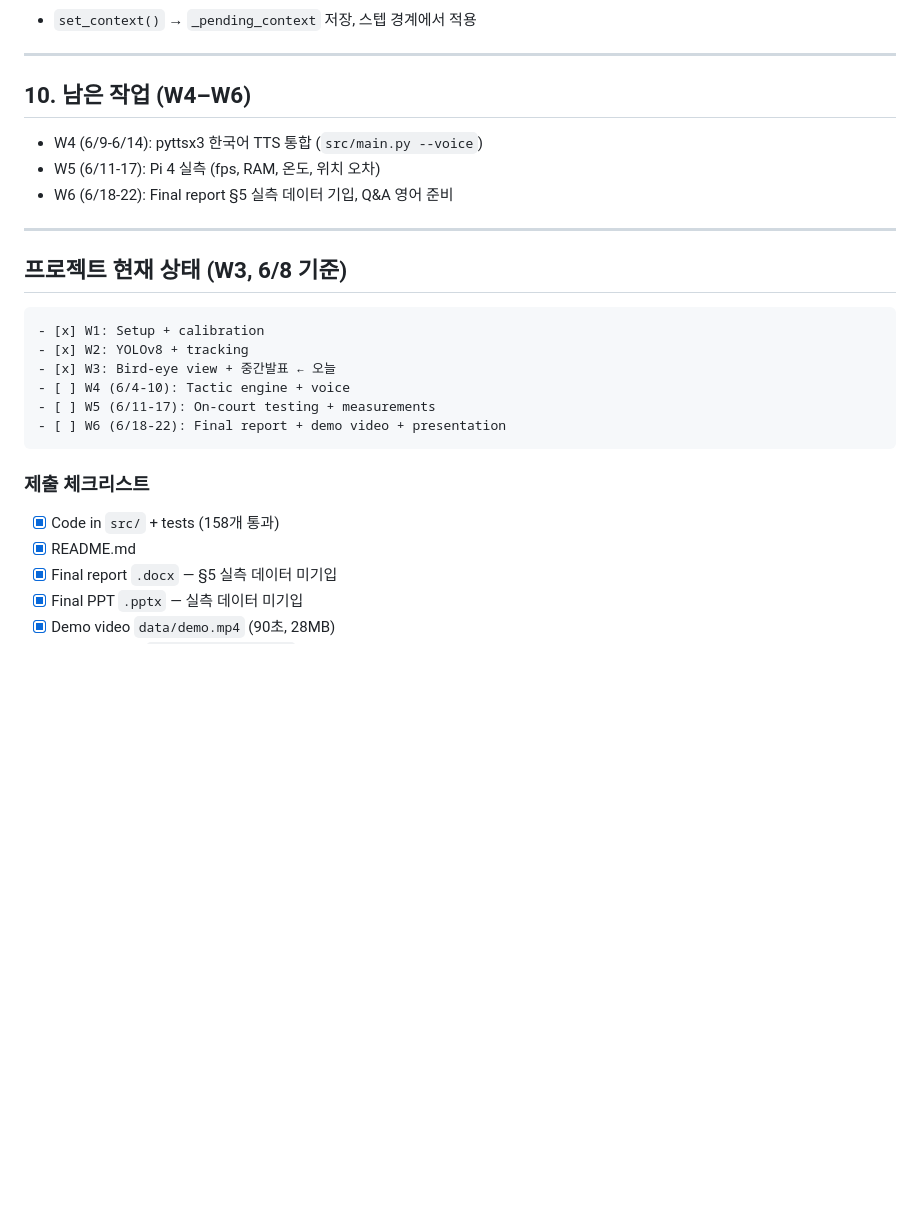
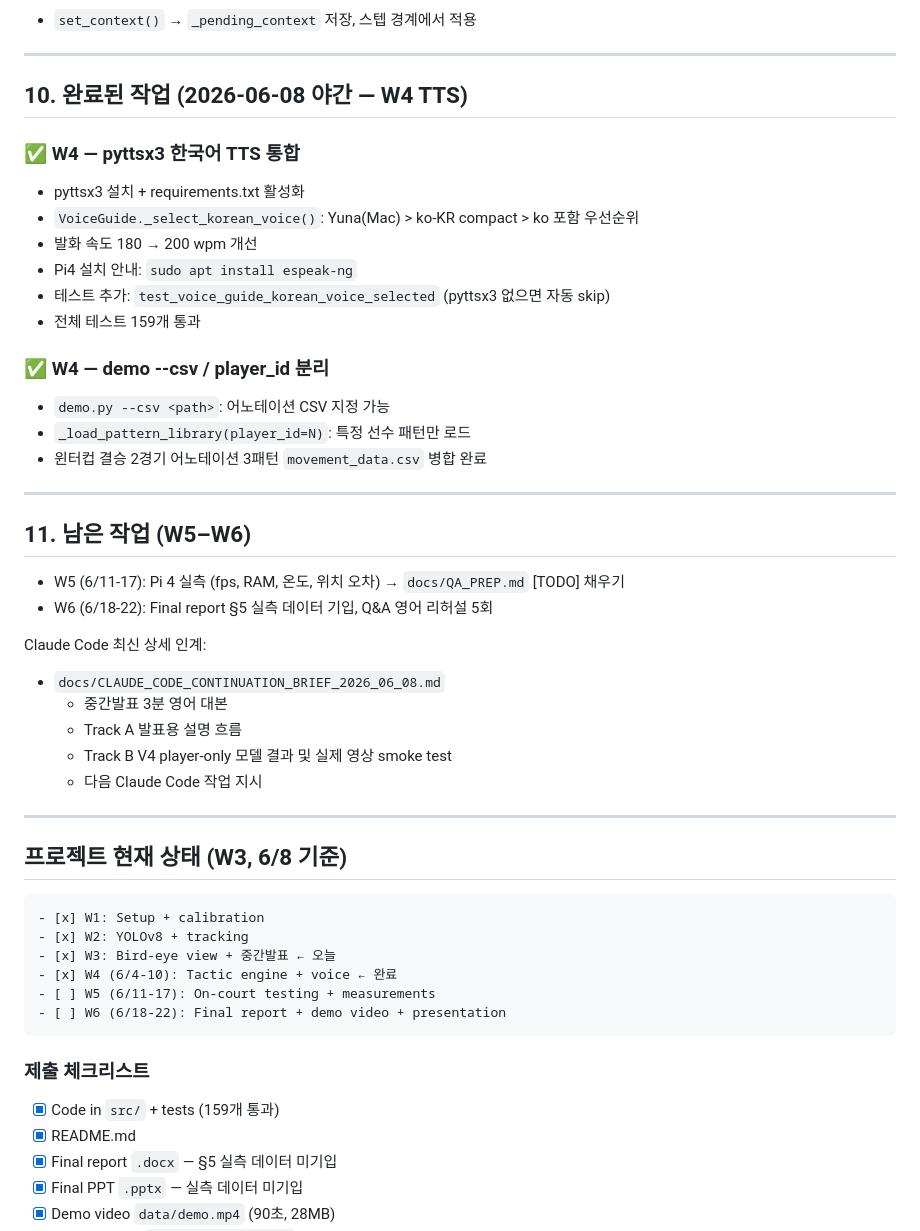
Before and after one commit to jinwoo04/HADO_SMART_COURT_IOT, a Markdown page: HANDOFF.md, the part around the change. Drawn GitHub-style; blank space fills up the shorter version.

Commit message:
docs: HANDOFF.md W4 완료 상태로 업데이트
- TTS 통합, demo --csv, 어노테이션 병합 완료 기록
- 테스트 수 158 → 159
- W4 체크 완료, W5-W6 남은 작업 정리

Co-Authored-By: Claude Sonnet 4.6 <noreply@anthropic.com>

````diff
--- a/HANDOFF.md
+++ b/HANDOFF.md
@@ -138,11 +138,34 @@ source ~/hado_venv/bin/activate
 
 ---
 
-## 10. 남은 작업 (W4–W6)
+## 10. 완료된 작업 (2026-06-08 야간 — W4 TTS)
 
-- W4 (6/9-6/14): pyttsx3 한국어 TTS 통합 (`src/main.py --voice`)
-- W5 (6/11-17): Pi 4 실측 (fps, RAM, 온도, 위치 오차)
-- W6 (6/18-22): Final report §5 실측 데이터 기입, Q&A 영어 준비
+### ✅ W4 — pyttsx3 한국어 TTS 통합
+- pyttsx3 설치 + requirements.txt 활성화
+- `VoiceGuide._select_korean_voice()`: Yuna(Mac) > ko-KR compact > ko 포함 우선순위
+- 발화 속도 180 → 200 wpm 개선
+- Pi4 설치 안내: `sudo apt install espeak-ng`
+- 테스트 추가: `test_voice_guide_korean_voice_selected` (pyttsx3 없으면 자동 skip)
+- 전체 테스트 159개 통과
+
+### ✅ W4 — demo --csv / player_id 분리
+- `demo.py --csv <path>`: 어노테이션 CSV 지정 가능
+- `_load_pattern_library(player_id=N)`: 특정 선수 패턴만 로드
+- 윈터컵 결승 2경기 어노테이션 3패턴 `movement_data.csv` 병합 완료
+
+---
+
+## 11. 남은 작업 (W5–W6)
+
+- W5 (6/11-17): Pi 4 실측 (fps, RAM, 온도, 위치 오차) → `docs/QA_PREP.md` [TODO] 채우기
+- W6 (6/18-22): Final report §5 실측 데이터 기입, Q&A 영어 리허설 5회
+
+Claude Code 최신 상세 인계:
+- `docs/CLAUDE_CODE_CONTINUATION_BRIEF_2026_06_08.md`
+  - 중간발표 3분 영어 대본
+  - Track A 발표용 설명 흐름
+  - Track B V4 player-only 모델 결과 및 실제 영상 smoke test
+  - 다음 Claude Code 작업 지시
 
 ---
 
@@ -152,14 +175,14 @@ source ~/hado_venv/bin/activate
 - [x] W1: Setup + calibration
 - [x] W2: YOLOv8 + tracking
 - [x] W3: Bird-eye view + 중간발표 ← 오늘
-- [ ] W4 (6/4-10): Tactic engine + voice
+- [x] W4 (6/4-10): Tactic engine + voice ← 완료
 - [ ] W5 (6/11-17): On-court testing + measurements
 - [ ] W6 (6/18-22): Final report + demo video + presentation
 ```
 
 ### 제출 체크리스트
 
-- [x] Code in `src/` + tests (158개 통과)
+- [x] Code in `src/` + tests (159개 통과)
 - [x] README.md
 - [x] Final report `.docx` — §5 실측 데이터 미기입
 - [x] Final PPT `.pptx` — 실측 데이터 미기입
````
